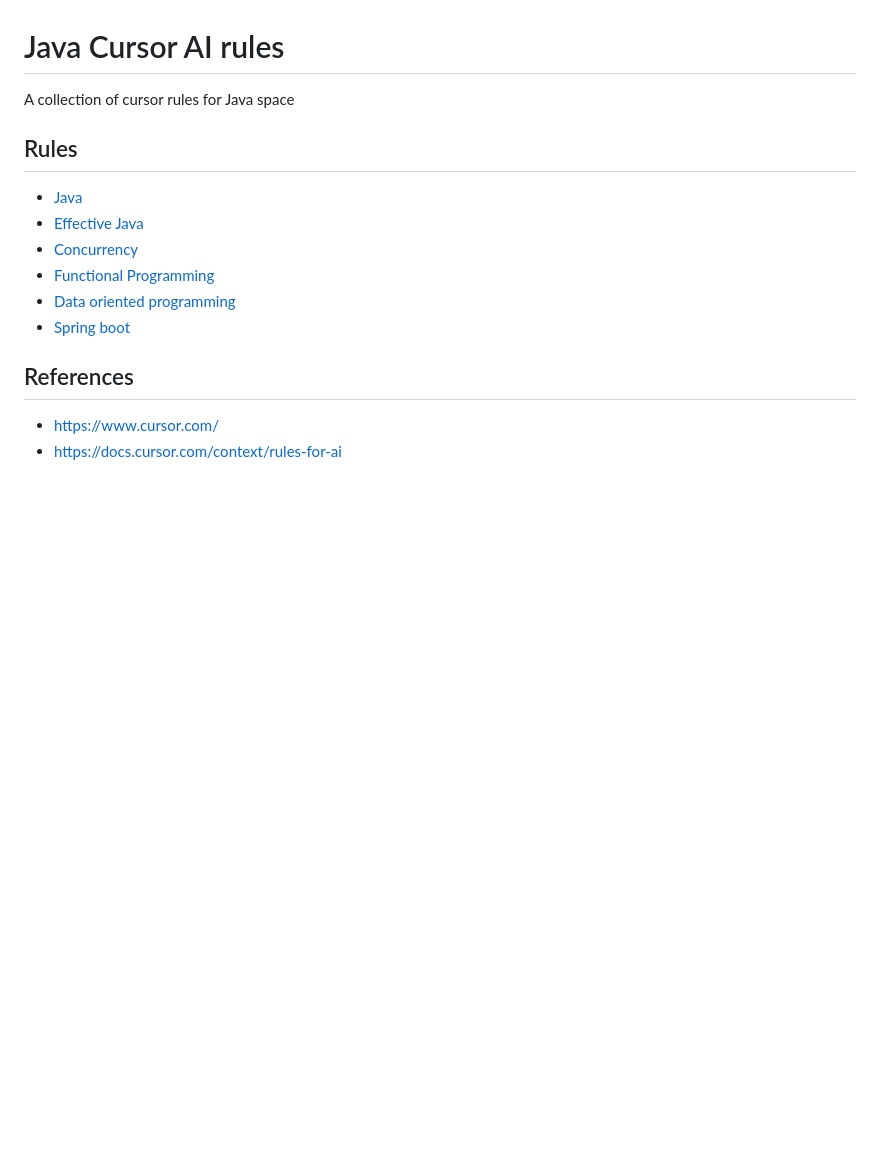
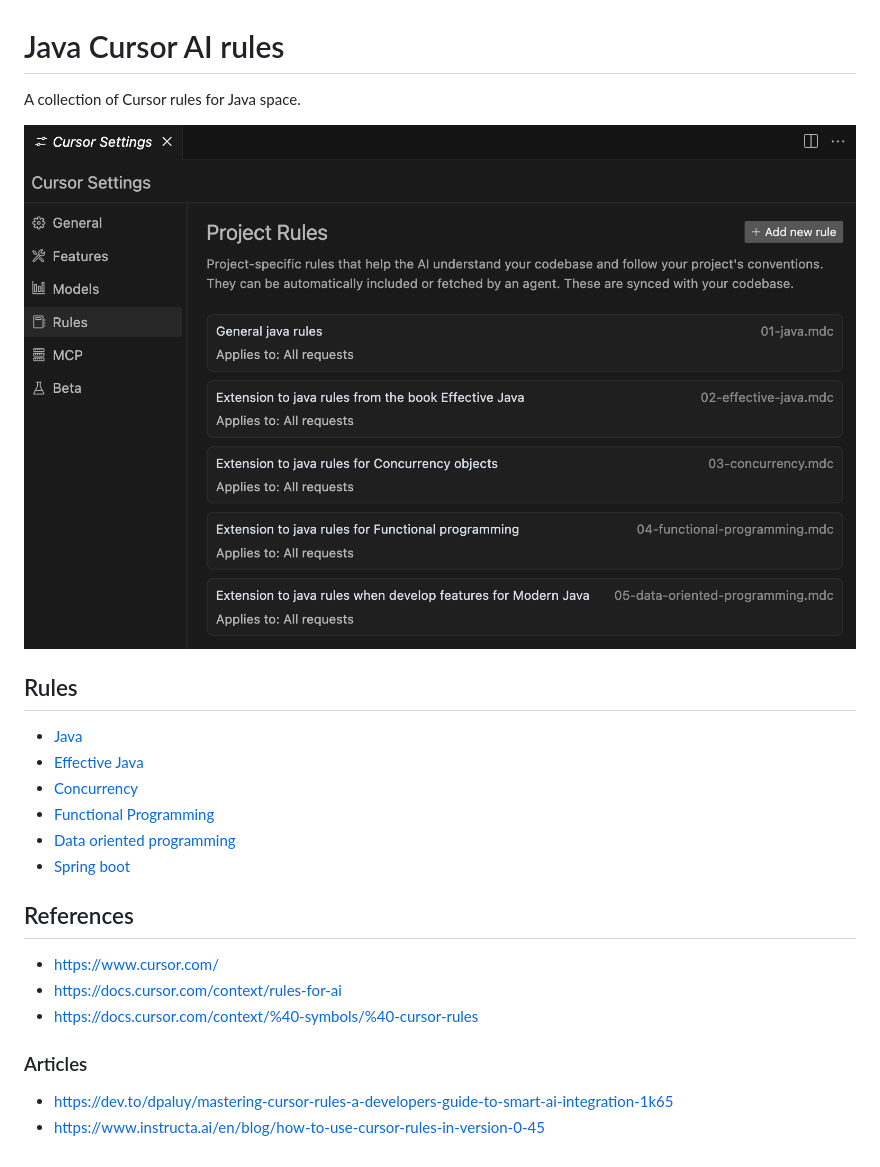
Before and after one commit to jabrena/plinth, a Markdown page: README.md, the part around one of its changes. GitHub-like rendering; pictures changed too: docs/cursor-settings.png (added); blank space fills up the shorter version.

Commit message:
Evolution 1 for Java rules

```diff
--- a/README.md
+++ b/README.md
@@ -1,6 +1,8 @@
 # Java Cursor AI rules
 
-A collection of cursor rules for Java space
+A collection of Cursor rules for Java space.
+
+![](./docs/cursor-settings.png)
 
 ## Rules
 
@@ -15,3 +17,9 @@ A collection of cursor rules for Java space
 
 - https://www.cursor.com/
 - https://docs.cursor.com/context/rules-for-ai
+- https://docs.cursor.com/context/%40-symbols/%40-cursor-rules
+
+### Articles
+
+- https://dev.to/dpaluy/mastering-cursor-rules-a-developers-guide-to-smart-ai-integration-1k65
+- https://www.instructa.ai/en/blog/how-to-use-cursor-rules-in-version-0-45
```
Also changed, not shown: other parts of README.md (+6 -6 lines), .cursor/rules/03-concurrency.md (deleted, +0 -10 lines), .cursor/rules/04-functional-programming.md (deleted, +0 -8 lines), .cursor/rules/05-data-oriented-programming.md (deleted, +0 -11 lines), 8 other files.
